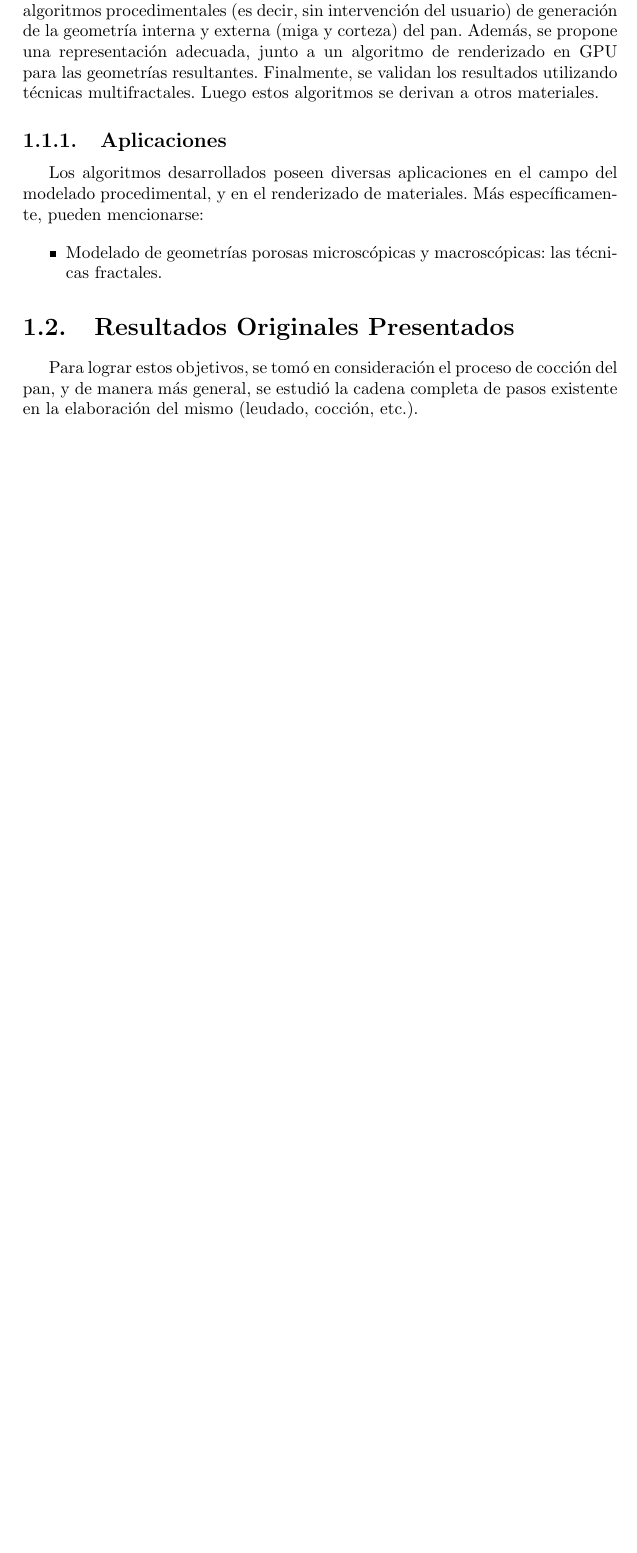
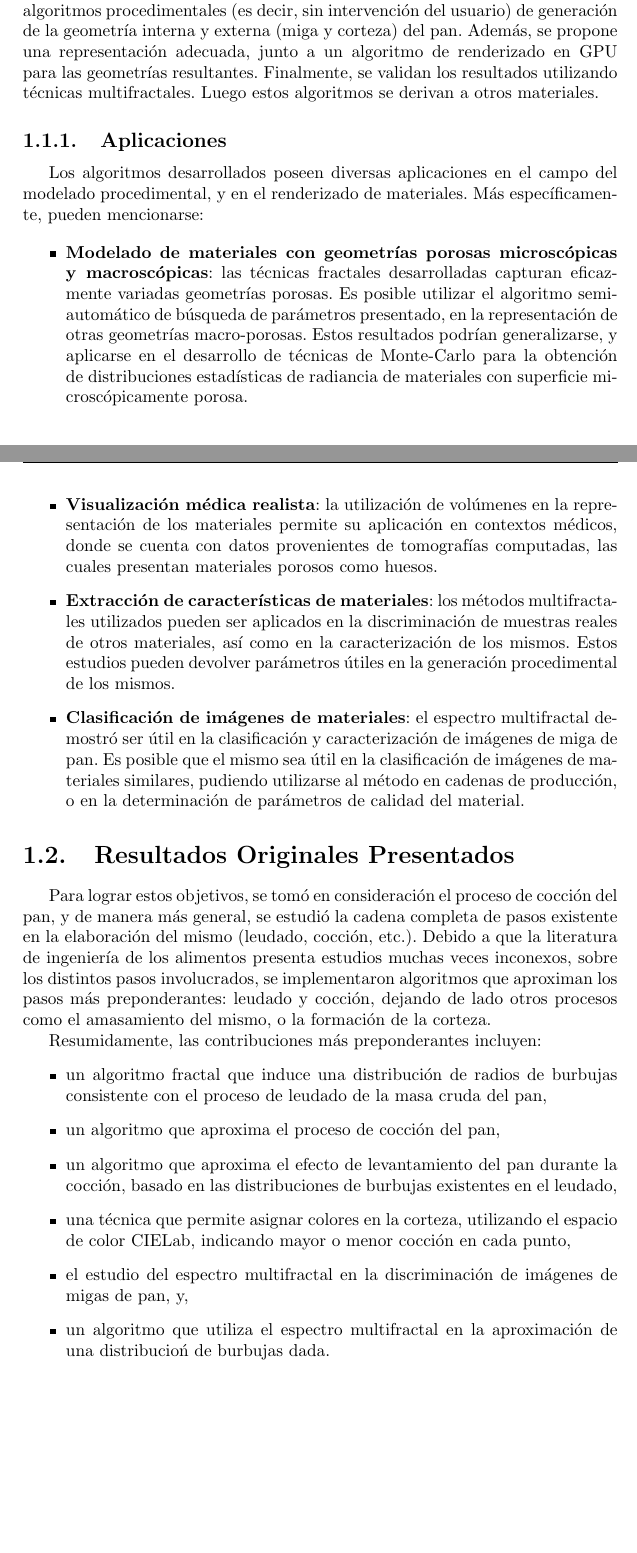
Before and after one commit to rbaravalle/tesis-doc, a LaTeX book (main.tex, which reads introduccion.tex): part of page 13 of 135 before the commit and two parts of pages 13 and 14 of 135 after it, the two joined at a grey line, cut so that both start at the same text, the shorter picture padded with empty space. Compiled offline with pdfLaTeX.

Commit message:
introduccion

```diff
--- a/introduccion.tex
+++ b/introduccion.tex
@@ -43,12 +43,22 @@ Los algoritmos desarrollados poseen diversas aplicaciones en el campo del modela
 Más específicamente, pueden mencionarse:
 
 \begin{itemize}
-\item Modelado de geometrías porosas microscópicas y macroscópicas: las técnicas fractales.
+\item {\bf Modelado de materiales con geometrías porosas microscópicas y macroscópicas}: las técnicas fractales desarrolladas capturan eficazmente variadas geometrías porosas. Es posible utilizar el algoritmo semi-automático de búsqueda de parámetros presentado, en la representación de otras geometrías macro-porosas. Estos resultados podrían generalizarse, y aplicarse en el desarrollo de técnicas de Monte-Carlo para la obtención de distribuciones estadísticas de radiancia de materiales con superficie microscópicamente porosa.
+\item {\bf Visualización médica realista}: la utilización de volúmenes en la representación de los materiales permite su aplicación en contextos médicos, donde se cuenta con datos provenientes de tomografías computadas, las cuales presentan materiales porosos como huesos.
+\item {\bf Extracción de características de materiales}: los métodos multifractales utilizados pueden ser aplicados en la discriminación de muestras reales de otros materiales, así como en la caracterización de los mismos. Estos estudios pueden devolver parámetros útiles en la generación procedimental de los mismos.
+\item  {\bf Clasificación de imágenes de materiales}: el espectro multifractal demostró ser útil en la clasificación y caracterización de imágenes de miga de pan. Es posible que el mismo sea útil en la clasificación de imágenes de materiales similares, pudiendo utilizarse al método en cadenas de producción, o en la determinación de parámetros de calidad del material.
 \end{itemize}
 
 \section{Resultados Originales Presentados}
 Para lograr estos objetivos, se tomó en consideración el proceso de cocción del pan, y de manera más general, se estudió la cadena completa de pasos existente en la elaboración del mismo (leudado, cocción, etc.).
+Debido a que la literatura de ingeniería de los alimentos presenta estudios muchas veces inconexos, sobre los distintos pasos involucrados, se implementaron algoritmos que aproximan los pasos más preponderantes: leudado y cocción, dejando de lado otros procesos como el amasamiento del mismo, o la formación de la corteza.
 
+Resumidamente, las contribuciones más preponderantes incluyen:
 \begin{itemize}
-\item
+\item un algoritmo fractal que induce una distribución de radios de burbujas consistente con el proceso de leudado de la masa cruda del pan,
+\item un algoritmo que aproxima el proceso de cocción del pan,
+\item un algoritmo que aproxima el efecto de levantamiento del pan durante la cocción, basado en las distribuciones de burbujas existentes en el leudado,
+\item una técnica que permite asignar colores en la corteza, utilizando el espacio de color CIELab, indicando mayor o menor cocción en cada punto,
+\item el estudio del espectro multifractal en la discriminación de imágenes de migas de pan, y,
+\item un algoritmo que utiliza el espectro multifractal en la aproximación de una distribucioń de burbujas dada.
 \end{itemize}
```
